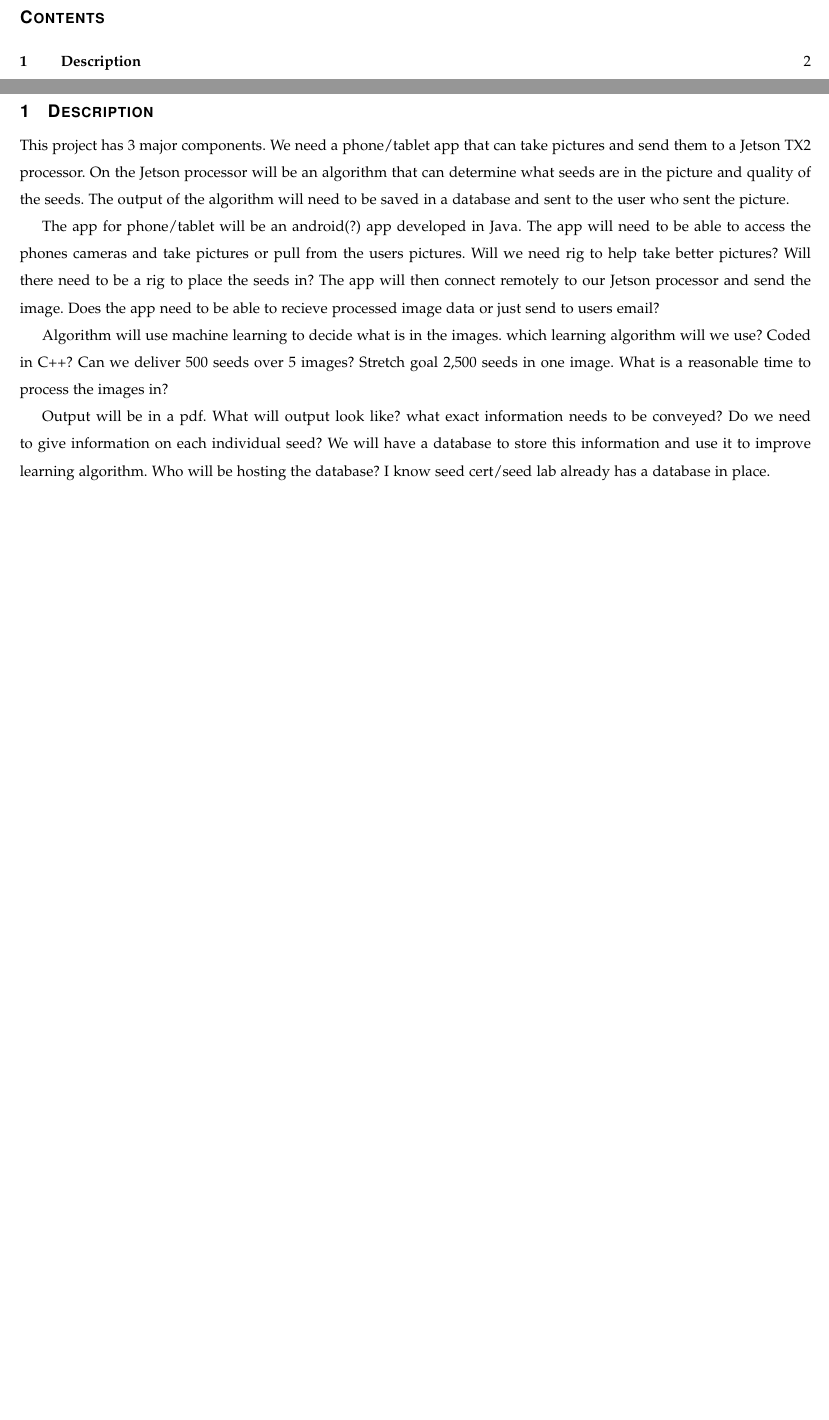
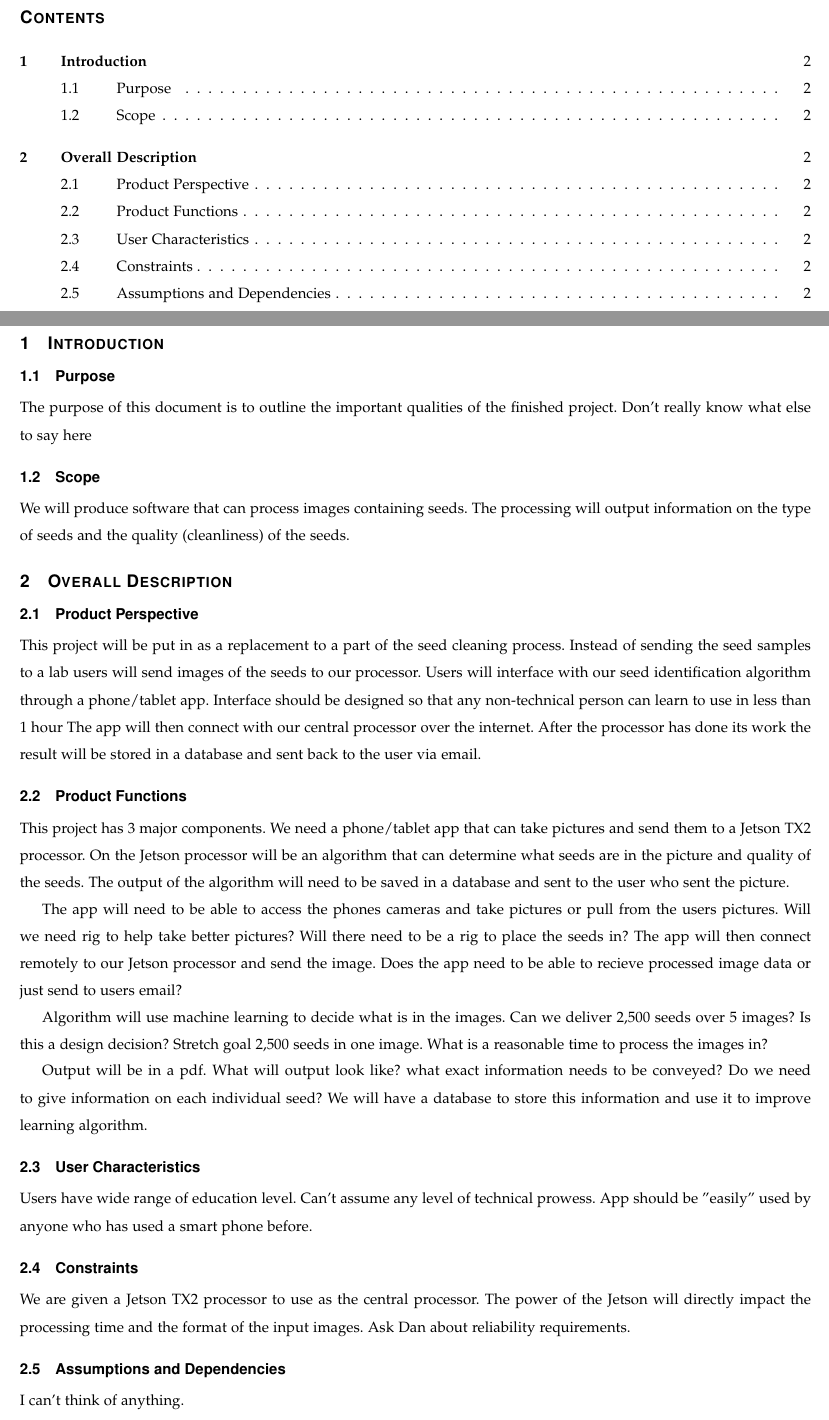
Before and after one commit to Ruefa/CS461-RemoteSeedIdentification, a LaTeX paper (Documents/Requirements/Alex_draft/Requirements.tex): two parts of pages 2 and 3 of 3, joined at a grey line, cut so that both start at the same text, the shorter picture padded with empty space. Compiled offline with pdfLaTeX; a missing font is replaced by an installed copy or a similar font; a LaTeX package or settings file that is missing is left out.

Commit message:
Added lots from reading IEEE guidelines

```diff
--- a/Documents/Requirements/Alex_draft/Requirements.tex
+++ b/Documents/Requirements/Alex_draft/Requirements.tex
@@ -78,14 +78,31 @@
 %\listoftables
 \clearpage
 
-% 8. now you write!
-\section{Description}
+\section{Introduction}
+\subsection{Purpose}
+The purpose of this document is to outline the important qualities of the finished project.
+Don't really know what else to say here
+
+\subsection{Scope}
+We will produce software that can process images containing seeds.
+The processing will output information on the type of seeds and the quality (cleanliness) of the seeds.
+
+\section{Overall Description}
+\subsection{Product Perspective}
+This project will be put in as a replacement to a part of the seed cleaning process.
+Instead of sending the seed samples to a lab users will send images of the seeds to our processor.
+Users will interface with our seed identification algorithm through a phone/tablet app.
+Interface should be designed so that any non-technical person can learn to use in less than 1 hour
+The app will then connect with our central processor over the internet.
+After the processor has done its work the result will be stored in a database and sent back
+to the user via email.
+
+\subsection{Product Functions}
 This project has 3 major components.
 We need a phone/tablet app that can take pictures and send them to a Jetson TX2 processor.
 On the Jetson processor will be an algorithm that can determine what seeds are in the picture and quality of the seeds.
 The output of the algorithm will need to be saved in a database and sent to the user who sent the picture.
 
-The app for phone/tablet will be an android(?) app developed in Java.
 The app will need to be able to access the phones cameras and take pictures or pull from the users pictures.
 Will we need rig to help take better pictures?
 Will there need to be a rig to place the seeds in?
@@ -93,9 +110,8 @@ The app will then connect remotely to our Jetson processor and send the image.
 Does the app need to be able to recieve processed image data or just send to users email?
 
 Algorithm will use machine learning to decide what is in the images.
-which learning algorithm will we use?
-Coded in C++?
-Can we deliver 500 seeds over 5 images?
+Can we deliver 2,500 seeds over 5 images?
+Is this a design decision?
 Stretch goal 2,500 seeds in one image.
 What is a reasonable time to process the images in?
 
@@ -104,7 +120,18 @@ What will output look like?
 what exact information needs to be conveyed?
 Do we need to give information on each individual seed?
 We will have a database to store this information and use it to improve learning algorithm.
-Who will be hosting the database?
-I know seed cert/seed lab already has a database in place.
+
+\subsection{User Characteristics}
+Users have wide range of education level.
+Can't assume any level of technical prowess.
+App should be "easily" used by anyone who has used a smart phone before. %define easily
+
+\subsection{Constraints}
+We are given a Jetson TX2 processor to use as the central processor.
+The power of the Jetson will directly impact the processing time and the format of the input images.
+Ask Dan about reliability requirements.
+
+\subsection{Assumptions and Dependencies}
+I can't think of anything.
 
 \end{document}
```
